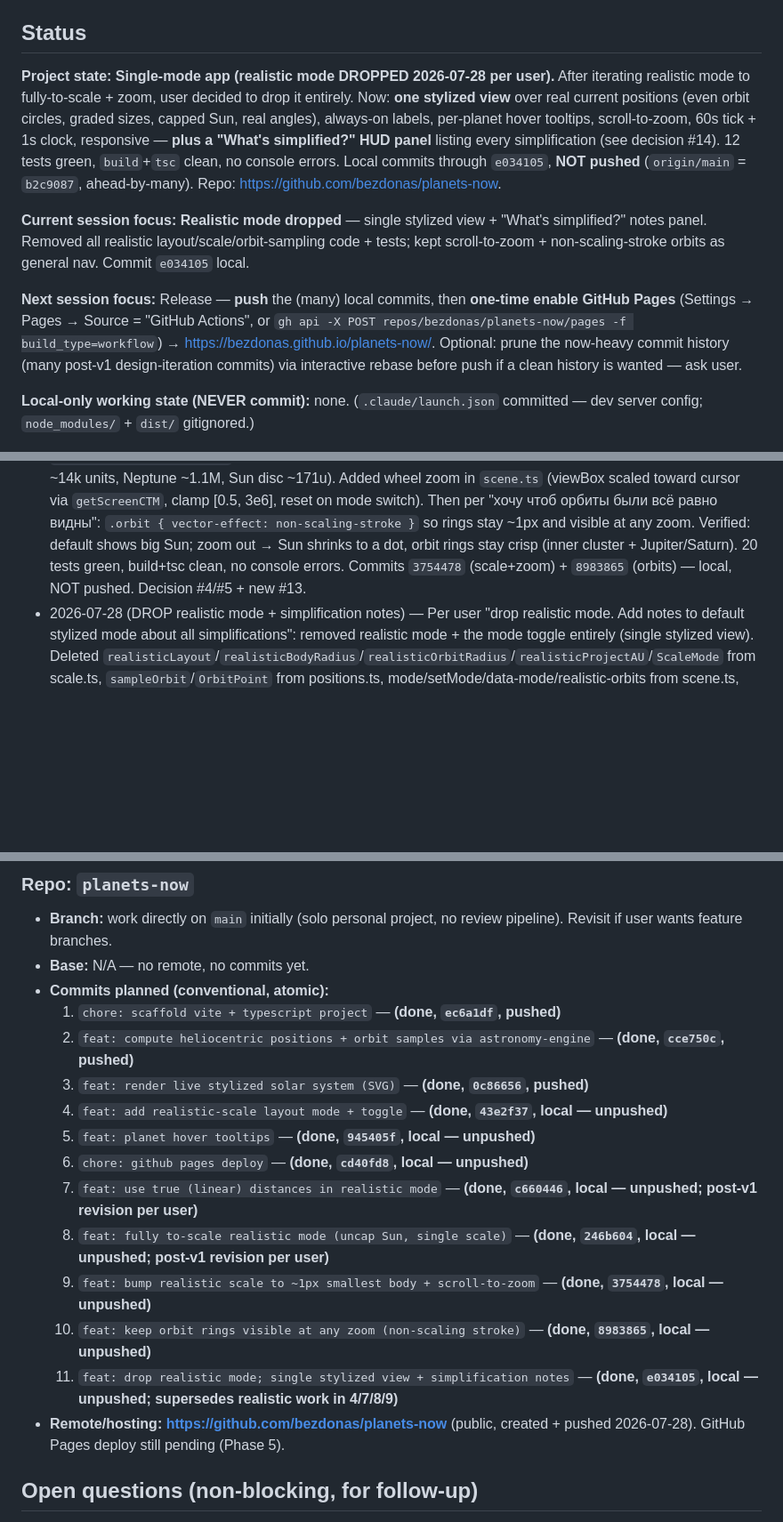
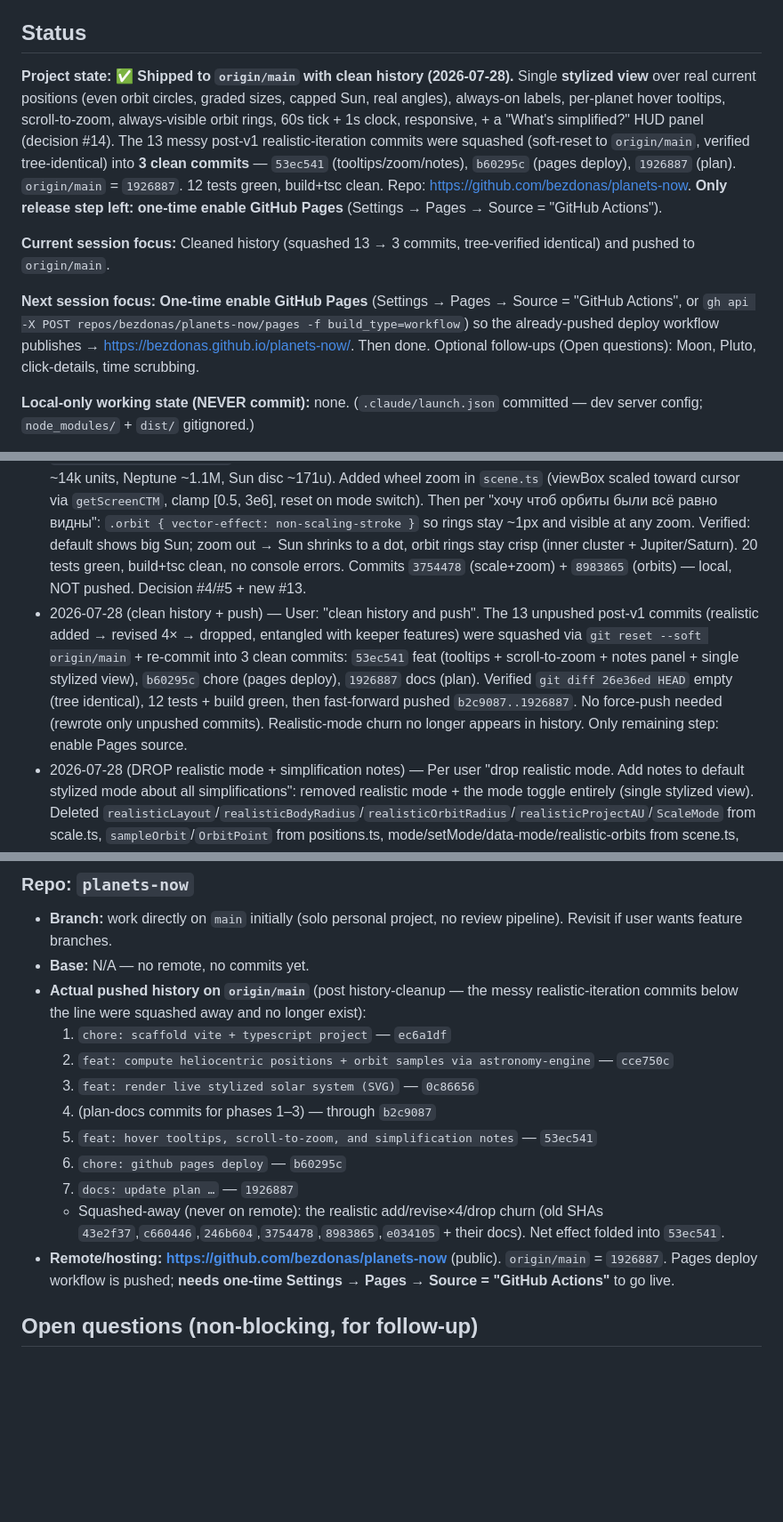
Before and after one commit to bezdonas/planets-now, a Markdown page: CLAUDE_PLANS/PLANETS_NOW.md, 3 parts joined by grey strips. Shown at 89% size. GitHub-like rendering; blank space fills up the shorter version.

Commit message:
docs: record history cleanup + pushed state
Co-Authored-By: Claude Opus 4.8 <noreply@anthropic.com>

```diff
--- a/CLAUDE_PLANS/PLANETS_NOW.md
+++ b/CLAUDE_PLANS/PLANETS_NOW.md
@@ -24,11 +24,11 @@ Review fixes and bug fixes land as `git commit --fixup=<sha>` against the origin
 
 ## Status
 
-**Project state:** **Single-mode app (realistic mode DROPPED 2026-07-28 per user).** After iterating realistic mode to fully-to-scale + zoom, user decided to drop it entirely. Now: **one stylized view** over real current positions (even orbit circles, graded sizes, capped Sun, real angles), always-on labels, per-planet hover tooltips, scroll-to-zoom, 60s tick + 1s clock, responsive — **plus a "What's simplified?" HUD panel** listing every simplification (see decision #14). 12 tests green, `build`+`tsc` clean, no console errors. Local commits through `e034105`, **NOT pushed** (`origin/main` = `b2c9087`, ahead-by-many). Repo: https://github.com/bezdonas/planets-now.
+**Project state:** ✅ **Shipped to `origin/main` with clean history (2026-07-28).** Single **stylized view** over real current positions (even orbit circles, graded sizes, capped Sun, real angles), always-on labels, per-planet hover tooltips, scroll-to-zoom, always-visible orbit rings, 60s tick + 1s clock, responsive, + a "What's simplified?" HUD panel (decision #14). The 13 messy post-v1 realistic-iteration commits were squashed (soft-reset to `origin/main`, verified tree-identical) into **3 clean commits** — `53ec541` (tooltips/zoom/notes), `b60295c` (pages deploy), `1926887` (plan). `origin/main` = `1926887`. 12 tests green, build+tsc clean. Repo: https://github.com/bezdonas/planets-now. **Only release step left: one-time enable GitHub Pages** (Settings → Pages → Source = "GitHub Actions").
 
-**Current session focus:** **Realistic mode dropped** — single stylized view + "What's simplified?" notes panel. Removed all realistic layout/scale/orbit-sampling code + tests; kept scroll-to-zoom + non-scaling-stroke orbits as general nav. Commit `e034105` local.
+**Current session focus:** Cleaned history (squashed 13 → 3 commits, tree-verified identical) and pushed to `origin/main`.
 
-**Next session focus:** Release — **push** the (many) local commits, then **one-time enable GitHub Pages** (Settings → Pages → Source = "GitHub Actions", or `gh api -X POST repos/bezdonas/planets-now/pages -f build_type=workflow`) → https://bezdonas.github.io/planets-now/. Optional: prune the now-heavy commit history (many post-v1 design-iteration commits) via interactive rebase before push if a clean history is wanted — ask user.
+**Next session focus:** **One-time enable GitHub Pages** (Settings → Pages → Source = "GitHub Actions", or `gh api -X POST repos/bezdonas/planets-now/pages -f build_type=workflow`) so the already-pushed deploy workflow publishes → https://bezdonas.github.io/planets-now/. Then done. Optional follow-ups (Open questions): Moon, Pluto, click-details, time scrubbing.
 
 **Local-only working state (NEVER commit):** none. (`.claude/launch.json` committed — dev server config; `node_modules/` + `dist/` gitignored.)
 
@@ -65,6 +65,7 @@ Review fixes and bug fixes land as `git commit --fixup=<sha>` against the origin
 - 2026-07-28 (realistic → true linear distances) — Per user "make realistic really realistic": switched realistic mode from log-scaled to **true linear** distance (`realisticOrbitRadius` now ∝ AU; orbits become geometrically true ellipses via a uniform scale). Showed the linear result live first (inner 4 planets crowd at the Sun, big empty outer rings) — user chose to keep it and evaluate. Caveat → "True distances · Sun not to scale". Two modes only, no zoom/pan. Sizes/Sun-cap/toggle-invariant unchanged; test renamed to assert linear proportionality; 18 green, build+tsc green, no console errors. Commit `c660446` — local, NOT pushed. Decision #4 revised in-plan.
 - 2026-07-28 (realistic → FULLY to scale, uncap Sun) — Per user "по полной, всё реалистично, мне похер что выглядит хреново": unified onto **one scale** (`REALISTIC_UNITS_PER_KM`) for distances + sizes + Sun; removed the Sun cap in realistic (`scene.ts` sets Sun radius per mode); renamed `realisticPlanetRadius`→`realisticBodyRadius` (now true radius = km/2 × scale). Explained why inner planets had merged (capped Sun huge vs true tiny distances + separate size scale). Result: all bodies sub-pixel (Sun 0.066, Jupiter 0.0068, Earth 0.0006 units) — only orbit rings + labels + hover visible; verified in-browser + no console errors. New test asserts distance & size share one scale; 19 green, build+tsc green. Caveat → "Fully to scale — bodies are sub-pixel dots". Commit `246b604` — local, NOT pushed. Decisions #4/#5 revised.
 - 2026-07-28 (realistic scale bump to ~1px + scroll-to-zoom) — Per user "увелич масштаб чтобы самое маленькое тело было пикселем и добавь зум на скролл": pinned `REALISTIC_UNITS_PER_KM` via `MIN_BODY_RADIUS_UNITS=0.6` so Mercury ≈ 0.6u (~1px) at default zoom (system now enormous — Mercury orbit ~14k units, Neptune ~1.1M, Sun disc ~171u). Added wheel zoom in `scene.ts` (viewBox scaled toward cursor via `getScreenCTM`, clamp [0.5, 3e6], reset on mode switch). Then per "хочу чтоб орбиты были всё равно видны": `.orbit { vector-effect: non-scaling-stroke }` so rings stay ~1px and visible at any zoom. Verified: default shows big Sun; zoom out → Sun shrinks to a dot, orbit rings stay crisp (inner cluster + Jupiter/Saturn). 20 tests green, build+tsc clean, no console errors. Commits `3754478` (scale+zoom) + `8983865` (orbits) — local, NOT pushed. Decision #4/#5 + new #13.
+- 2026-07-28 (clean history + push) — User: "clean history and push". The 13 unpushed post-v1 commits (realistic added → revised 4× → dropped, entangled with keeper features) were squashed via `git reset --soft origin/main` + re-commit into 3 clean commits: `53ec541` feat (tooltips + scroll-to-zoom + notes panel + single stylized view), `b60295c` chore (pages deploy), `1926887` docs (plan). Verified `git diff 26e36ed HEAD` empty (tree identical), 12 tests + build green, then fast-forward pushed `b2c9087..1926887`. No force-push needed (rewrote only unpushed commits). Realistic-mode churn no longer appears in history. Only remaining step: enable Pages source.
 - 2026-07-28 (DROP realistic mode + simplification notes) — Per user "drop realistic mode. Add notes to default stylized mode about all simplifications": removed realistic mode + the mode toggle entirely (single stylized view). Deleted `realisticLayout`/`realisticBodyRadius`/`realisticOrbitRadius`/`realisticProjectAU`/`ScaleMode` from scale.ts, `sampleOrbit`/`OrbitPoint` from positions.ts, mode/setMode/data-mode/realistic-orbits from scene.ts, and their tests. Sun always capped now. Kept scroll-to-zoom (clamp tightened to [40,4000]) + non-scaling-stroke orbits. Added a HUD "What's simplified?" panel (`NOTES` in main.ts, 7 items) covering real-vs-simplified. Verified in-browser (panel lists all 7, no realistic leftovers, 8 orbits, no console errors); 12 tests green, build+tsc clean. Commit `e034105`. Decisions #4/#5/#8/#9/#13 marked dropped/updated, #14 added.
 
 ## Decisions (locked via grilling 2026-07-24)
@@ -164,19 +165,16 @@ Single new repo: `planets-now` (this directory), freshly `git init`'d, no remote
 
 - **Branch:** work directly on `main` initially (solo personal project, no review pipeline). Revisit if user wants feature branches.
 - **Base:** N/A — no remote, no commits yet.
-- **Commits planned (conventional, atomic):**
-  1. `chore: scaffold vite + typescript project` — **(done, `ec6a1df`, pushed)**
-  2. `feat: compute heliocentric positions + orbit samples via astronomy-engine` — **(done, `cce750c`, pushed)**
-  3. `feat: render live stylized solar system (SVG)` — **(done, `0c86656`, pushed)**
-  4. `feat: add realistic-scale layout mode + toggle` — **(done, `43e2f37`, local — unpushed)**
-  5. `feat: planet hover tooltips` — **(done, `945405f`, local — unpushed)**
-  6. `chore: github pages deploy` — **(done, `cd40fd8`, local — unpushed)**
-  7. `feat: use true (linear) distances in realistic mode` — **(done, `c660446`, local — unpushed; post-v1 revision per user)**
-  8. `feat: fully to-scale realistic mode (uncap Sun, single scale)` — **(done, `246b604`, local — unpushed; post-v1 revision per user)**
-  9. `feat: bump realistic scale to ~1px smallest body + scroll-to-zoom` — **(done, `3754478`, local — unpushed)**
-  10. `feat: keep orbit rings visible at any zoom (non-scaling stroke)` — **(done, `8983865`, local — unpushed)**
-  11. `feat: drop realistic mode; single stylized view + simplification notes` — **(done, `e034105`, local — unpushed; supersedes realistic work in 4/7/8/9)**
-- **Remote/hosting:** **https://github.com/bezdonas/planets-now** (public, created + pushed 2026-07-28). GitHub Pages deploy still pending (Phase 5).
+- **Actual pushed history on `origin/main`** (post history-cleanup — the messy realistic-iteration commits below the line were squashed away and no longer exist):
+  1. `chore: scaffold vite + typescript project` — `ec6a1df`
+  2. `feat: compute heliocentric positions + orbit samples via astronomy-engine` — `cce750c`
+  3. `feat: render live stylized solar system (SVG)` — `0c86656`
+  4. (plan-docs commits for phases 1–3) — through `b2c9087`
+  5. `feat: hover tooltips, scroll-to-zoom, and simplification notes` — `53ec541`
+  6. `chore: github pages deploy` — `b60295c`
+  7. `docs: update plan …` — `1926887`
+  - Squashed-away (never on remote): the realistic add/revise×4/drop churn (old SHAs `43e2f37`,`c660446`,`246b604`,`3754478`,`8983865`,`e034105` + their docs). Net effect folded into `53ec541`.
+- **Remote/hosting:** **https://github.com/bezdonas/planets-now** (public). `origin/main` = `1926887`. Pages deploy workflow is pushed; **needs one-time Settings → Pages → Source = "GitHub Actions"** to go live.
 
 ## Open questions (non-blocking, for follow-up)
 
```
